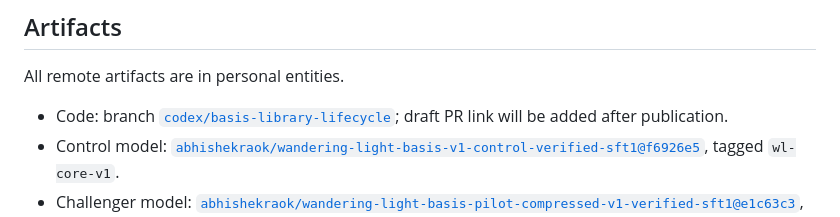
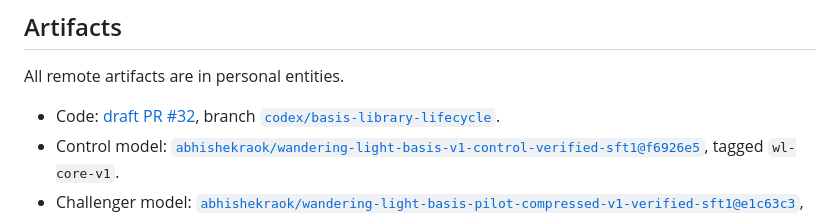
Before and after one commit to abhishekraok/wandering-light, a Markdown page: reports/basis-library-20260815/README.md, the part around the change. Rendered like a GitHub page.

Commit message:
Link the published basis pilot PR

```diff
--- a/reports/basis-library-20260815/README.md
+++ b/reports/basis-library-20260815/README.md
@@ -183,7 +183,7 @@ The canonical paired analysis is [`paired-test-analysis.json`](./paired-test-ana
 
 All remote artifacts are in personal entities.
 
-- Code: branch [`codex/basis-library-lifecycle`](https://github.com/abhishekraok/wandering-light/tree/codex/basis-library-lifecycle); draft PR link will be added after publication.
+- Code: [draft PR #32](https://github.com/abhishekraok/wandering-light/pull/32), branch [`codex/basis-library-lifecycle`](https://github.com/abhishekraok/wandering-light/tree/codex/basis-library-lifecycle).
 - Control model: [`abhishekraok/wandering-light-basis-v1-control-verified-sft1@f6926e5`](https://huggingface.co/abhishekraok/wandering-light-basis-v1-control-verified-sft1/tree/f6926e575e5820083c92bb7f29d8b90d71450d3c), tagged `wl-core-v1`.
 - Challenger model: [`abhishekraok/wandering-light-basis-pilot-compressed-v1-verified-sft1@e1c63c3`](https://huggingface.co/abhishekraok/wandering-light-basis-pilot-compressed-v1-verified-sft1/tree/e1c63c3891a1274d12ec1be5eea73fef2b326a67), tagged `wl-pilot-compressed-v1`.
 - Corpus, compact evaluations, manifests, and report: [`abhishekraok/wandering-light-basis-pilot-20260815@e51eb87`](https://huggingface.co/datasets/abhishekraok/wandering-light-basis-pilot-20260815/tree/e51eb87f5feb2f42399ece5bfb1aeea2fe3656c5), tagged `pilot-20260815`.
```
